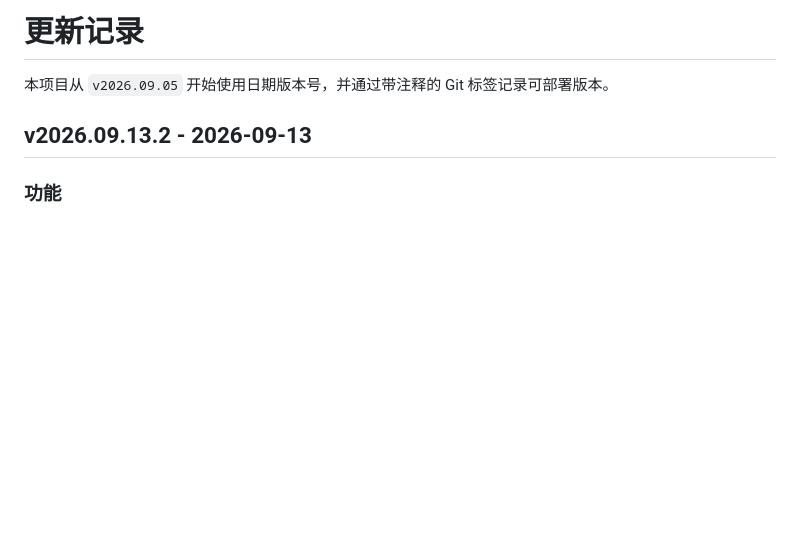
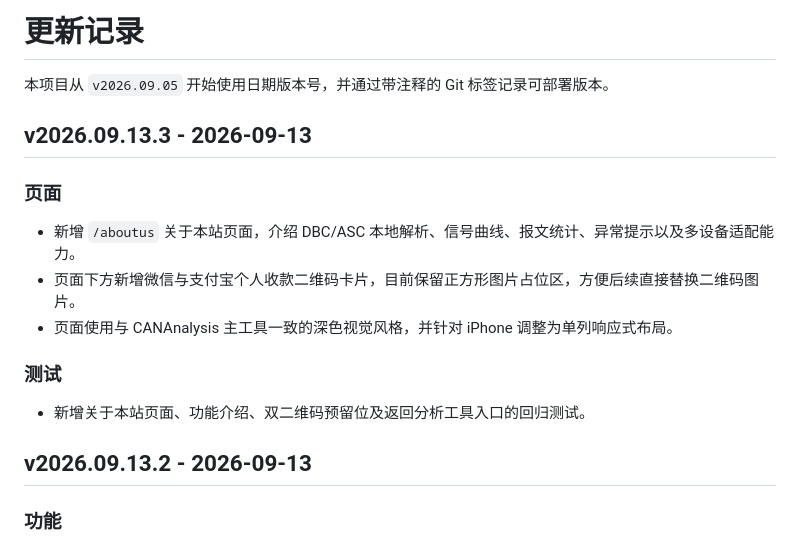
Before and after one commit to Wang106/CANAnalysis, a Markdown page: CHANGELOG.md, the part around the change. GitHub-like rendering; blank space fills up the shorter version.

Commit message:
docs: describe v2026.09.13.3

```diff
--- a/CHANGELOG.md
+++ b/CHANGELOG.md
@@ -1,6 +1,18 @@
 # 更新记录
 
 本项目从 `v2026.09.05` 开始使用日期版本号，并通过带注释的 Git 标签记录可部署版本。
+
+## v2026.09.13.3 - 2026-09-13
+
+### 页面
+
+- 新增 `/aboutus` 关于本站页面，介绍 DBC/ASC 本地解析、信号曲线、报文统计、异常提示以及多设备适配能力。
+- 页面下方新增微信与支付宝个人收款二维码卡片，目前保留正方形图片占位区，方便后续直接替换二维码图片。
+- 页面使用与 CANAnalysis 主工具一致的深色视觉风格，并针对 iPhone 调整为单列响应式布局。
+
+### 测试
+
+- 新增关于本站页面、功能介绍、双二维码预留位及返回分析工具入口的回归测试。
 
 ## v2026.09.13.2 - 2026-09-13
 
```
